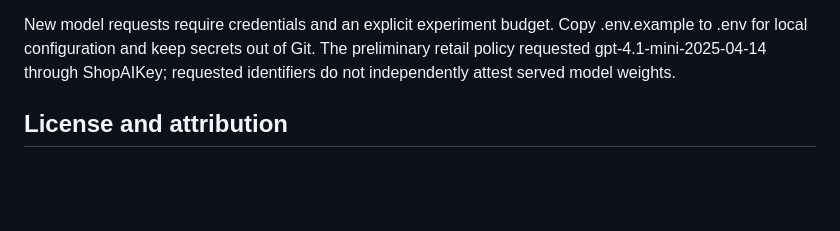
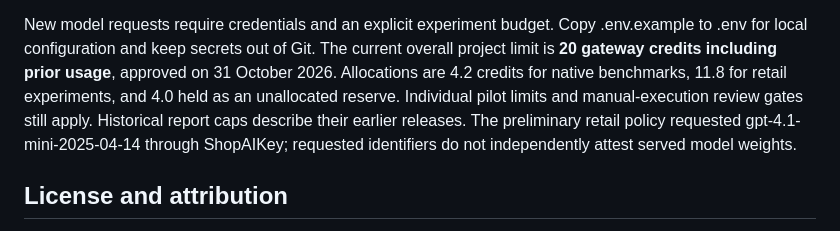
Before and after one commit to DnyChillTypin/llm-business-shocks-sim, a Markdown page: README.md, the part around the change. Rendered like a GitHub page; blank space fills up the shorter version.

Commit message:
Record approved 20-credit inclusive project budget

```diff
--- a/README.md
+++ b/README.md
@@ -123,6 +123,11 @@ that command has run and its evidence has been audited.
 
 New model requests require credentials and an explicit experiment budget. Copy
 .env.example to .env for local configuration and keep secrets out of Git.
+The current overall project limit is **20 gateway credits including prior usage**,
+approved on 31 October 2026. Allocations are 4.2 credits for native benchmarks,
+11.8 for retail experiments, and 4.0 held as an unallocated reserve. Individual
+pilot limits and manual-execution review gates still apply. Historical report
+caps describe their earlier releases.
 The preliminary retail policy requested gpt-4.1-mini-2025-04-14 through ShopAIKey;
 requested identifiers do not independently attest served model weights.
 
```
